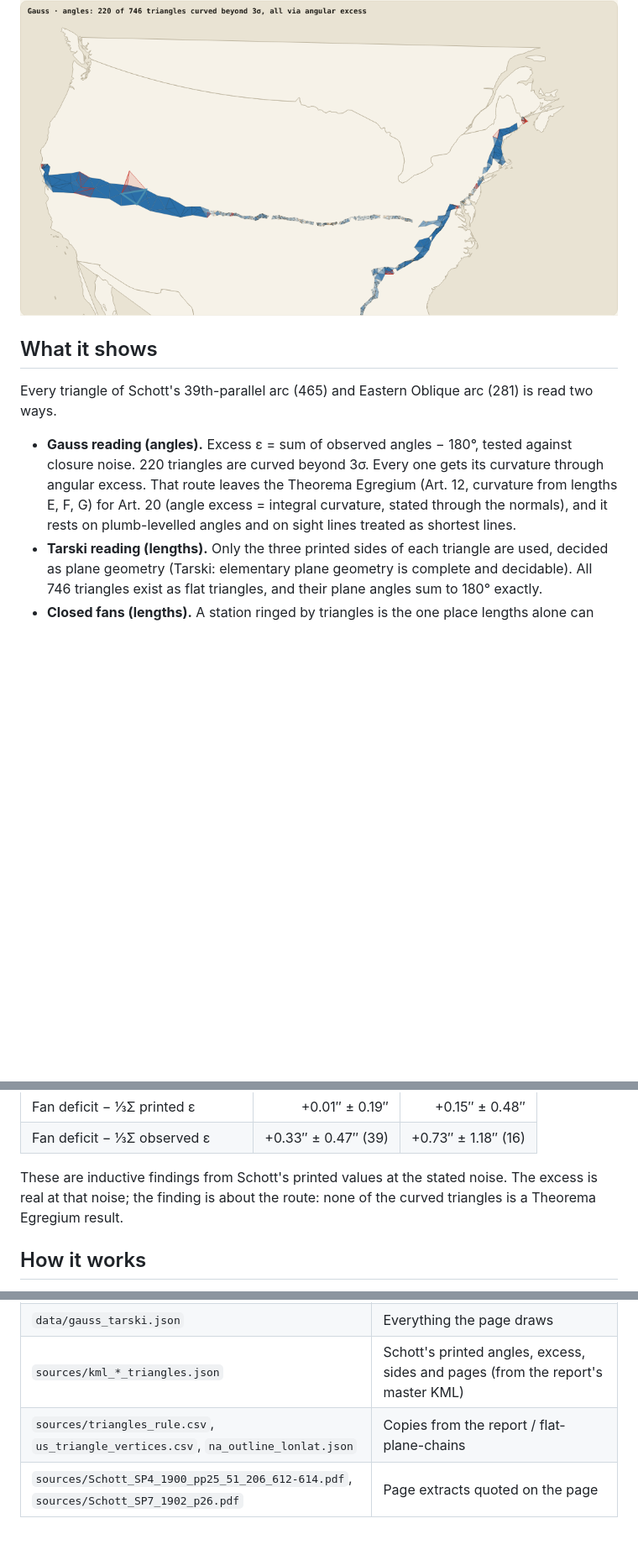
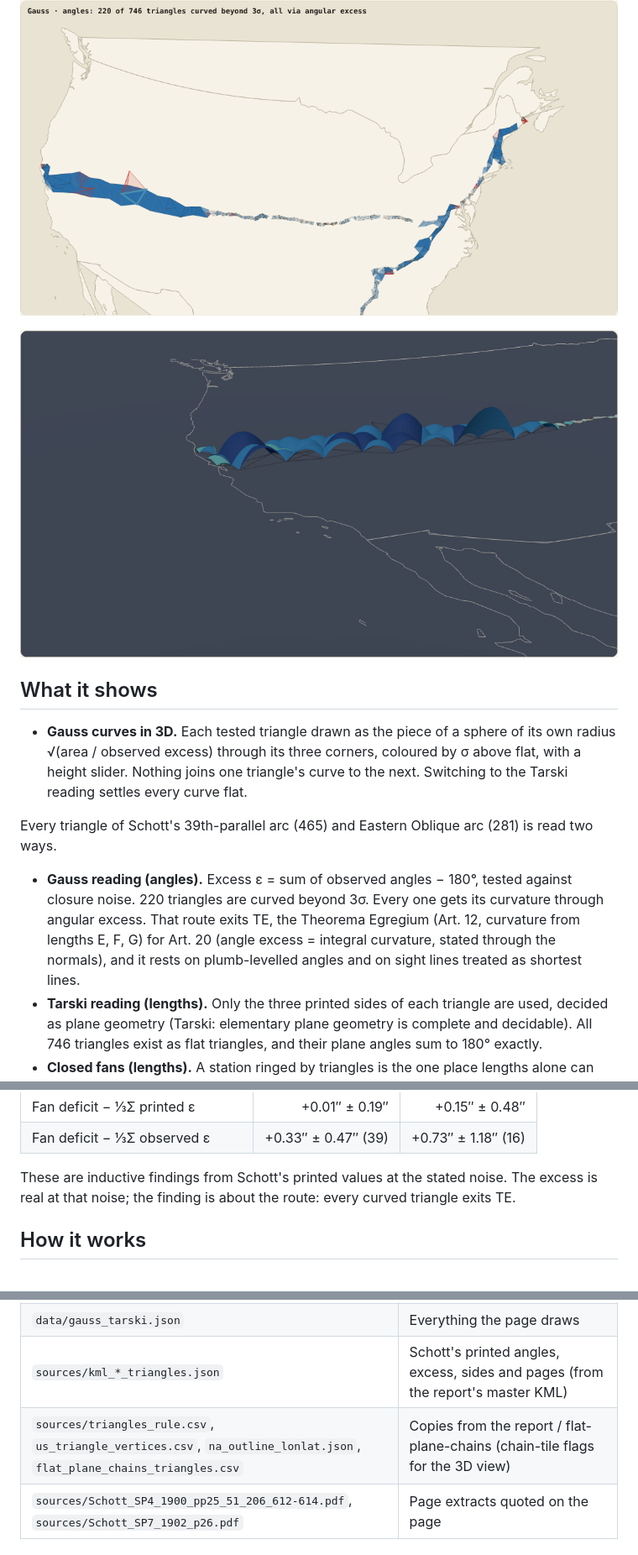
Before and after one commit to rooster-ninja/simulations, a Markdown page: survey-triangles-gauss-vs-tarski/README.md, 3 parts joined by grey strips. Shown at 84% size. GitHub-like rendering; pictures changed too: survey-triangles-gauss-vs-tarski/figures/gauss_curves_3d.png (added); blank space fills up the shorter version.

```diff
--- a/survey-triangles-gauss-vs-tarski/README.md
+++ b/survey-triangles-gauss-vs-tarski/README.md
@@ -4,11 +4,15 @@
 
 ![The two US chains in the Gauss reading, coloured by excess over a flat triangle](figures/gauss_reading.png)
 
+![Gauss curves in 3D: each western triangle drawn as its own piece of sphere from its own excess](figures/gauss_curves_3d.png)
+
 ## What it shows
+
+- **Gauss curves in 3D.** Each tested triangle drawn as the piece of a sphere of its own radius √(area / observed excess) through its three corners, coloured by σ above flat, with a height slider. Nothing joins one triangle's curve to the next. Switching to the Tarski reading settles every curve flat.
 
 Every triangle of Schott's 39th-parallel arc (465) and Eastern Oblique arc (281) is read two ways.
 
-- **Gauss reading (angles).** Excess ε = sum of observed angles − 180°, tested against closure noise. 220 triangles are curved beyond 3σ. Every one gets its curvature through angular excess. That route leaves the Theorema Egregium (Art. 12, curvature from lengths E, F, G) for Art. 20 (angle excess = integral curvature, stated through the normals), and it rests on plumb-levelled angles and on sight lines treated as shortest lines.
+- **Gauss reading (angles).** Excess ε = sum of observed angles − 180°, tested against closure noise. 220 triangles are curved beyond 3σ. Every one gets its curvature through angular excess. That route exits TE, the Theorema Egregium (Art. 12, curvature from lengths E, F, G) for Art. 20 (angle excess = integral curvature, stated through the normals), and it rests on plumb-levelled angles and on sight lines treated as shortest lines.
 - **Tarski reading (lengths).** Only the three printed sides of each triangle are used, decided as plane geometry (Tarski: elementary plane geometry is complete and decidable). All 746 triangles exist as flat triangles, and their plane angles sum to 180° exactly.
 - **Closed fans (lengths).** A station ringed by triangles is the one place lengths alone can show curvature. 62 fans were found. Each fails to close flat by its sides alone, with deficits of 0.3″ to 90.8″. But each deficit equals one third of the fan's printed ellipsoid excess, to +0.05″ ± 0.31″. That is the ε/3 that Legendre's theorem took off each angle to compute the sides. The curvature in the lengths was put there from the angles and the ellipsoid model; it was not measured.
 
@@ -27,7 +31,7 @@ Every triangle of Schott's 39th-parallel arc (465) and Eastern Oblique arc (281)
 | Fan deficit − ⅓Σ printed ε | +0.01″ ± 0.19″ | +0.15″ ± 0.48″ |
 | Fan deficit − ⅓Σ observed ε | +0.33″ ± 0.47″ (39) | +0.73″ ± 1.18″ (16) |
 
-These are inductive findings from Schott's printed values at the stated noise. The excess is real at that noise; the finding is about the route: none of the curved triangles is a Theorema Egregium result.
+These are inductive findings from Schott's printed values at the stated noise. The excess is real at that noise; the finding is about the route: every curved triangle exits TE.
 
 ## How it works
 
@@ -68,7 +73,7 @@ Rebuild: `python3 scripts/build.py && python3 scripts/build_page.py`.
 | `data/fans.csv` | Per closed fan: centre, ring, deficit from sides, ⅓Σ printed and observed excess |
 | `data/gauss_tarski.json` | Everything the page draws |
 | `sources/kml_*_triangles.json` | Schott's printed angles, excess, sides and pages (from the report's master KML) |
-| `sources/triangles_rule.csv`, `us_triangle_vertices.csv`, `na_outline_lonlat.json` | Copies from the report / flat-plane-chains |
+| `sources/triangles_rule.csv`, `us_triangle_vertices.csv`, `na_outline_lonlat.json`, `flat_plane_chains_triangles.csv` | Copies from the report / flat-plane-chains (chain-tile flags for the 3D view) |
 | `sources/Schott_SP4_1900_pp25_51_206_612-614.pdf`, `sources/Schott_SP7_1902_p26.pdf` | Page extracts quoted on the page |
 
 ## Sources
```
Also changed, not shown: other parts of survey-triangles-gauss-vs-tarski/README.md (+1 -0 lines), survey-triangles-gauss-vs-tarski/figures/tarski_flat_3d.png (added), 4 other files.
